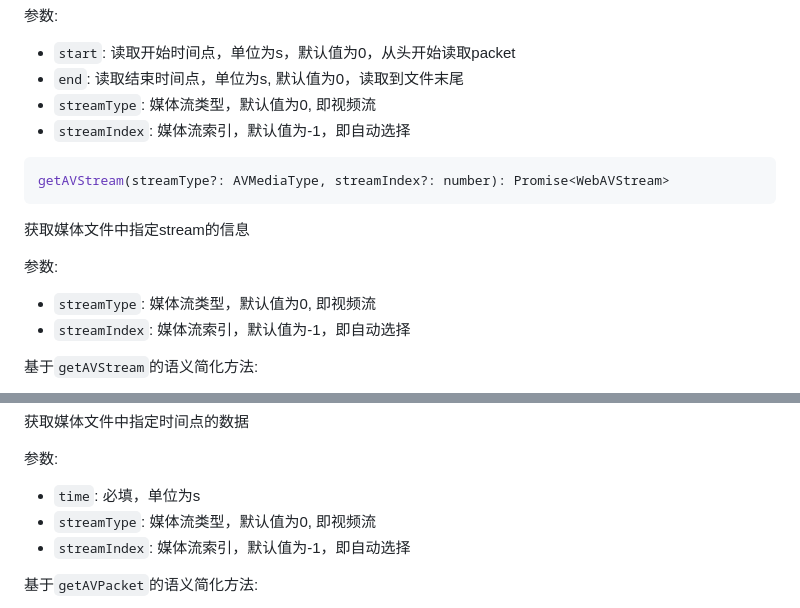
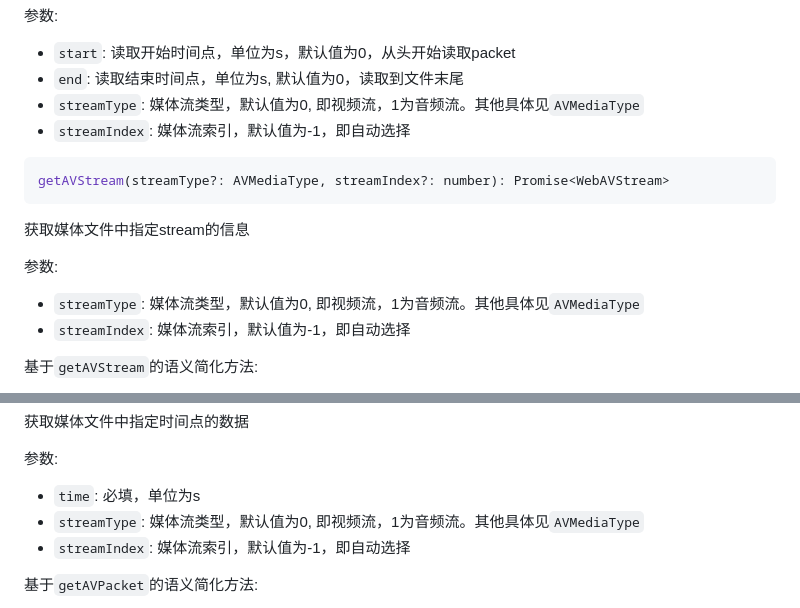
Before and after one commit to ForeverSc/web-demuxer, a Markdown page: README_CN.md, 2 parts joined by grey strips. Rendered like a GitHub page.

````diff
--- a/README_CN.md
+++ b/README_CN.md
@@ -117,7 +117,7 @@ readAVPacket(start?: number, end?: number, streamType?: AVMediaType, streamIndex
 参数:
 - `start`: 读取开始时间点，单位为s，默认值为0，从头开始读取packet
 - `end`: 读取结束时间点，单位为s, 默认值为0，读取到文件末尾
-- `streamType`: 媒体流类型，默认值为0, 即视频流
+- `streamType`: 媒体流类型，默认值为0, 即视频流，1为音频流。其他具体见`AVMediaType`
 - `streamIndex`: 媒体流索引，默认值为-1，即自动选择
 
 ```typescript
@@ -126,7 +126,7 @@ getAVStream(streamType?: AVMediaType, streamIndex?: number): Promise<WebAVStream
 获取媒体文件中指定stream的信息
 
 参数:
-- `streamType`: 媒体流类型，默认值为0, 即视频流
+- `streamType`: 媒体流类型，默认值为0, 即视频流，1为音频流。其他具体见`AVMediaType`
 - `streamIndex`: 媒体流索引，默认值为-1，即自动选择
 
 基于`getAVStream`的语义简化方法:
@@ -145,7 +145,7 @@ getAVPacket(time: number, streamType?: AVMediaType, streamIndex?: number): Promi
 
 参数:
 - `time`: 必填，单位为s
-- `streamType`: 媒体流类型，默认值为0, 即视频流
+- `streamType`: 媒体流类型，默认值为0, 即视频流，1为音频流。其他具体见`AVMediaType`
 - `streamIndex`: 媒体流索引，默认值为-1，即自动选择
 
 基于`getAVPacket`的语义简化方法:
````
Also changed, not shown: README.md (+3 -3 lines).
